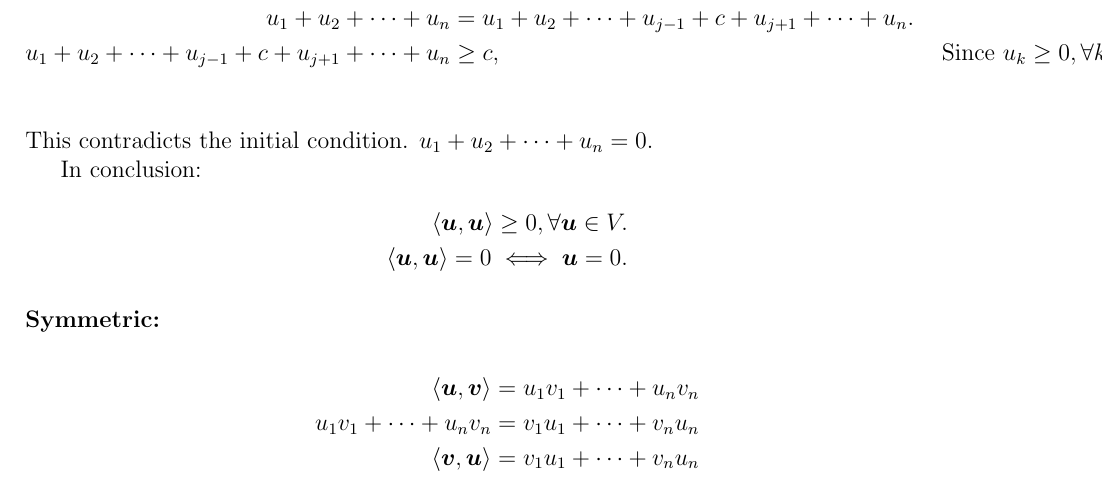
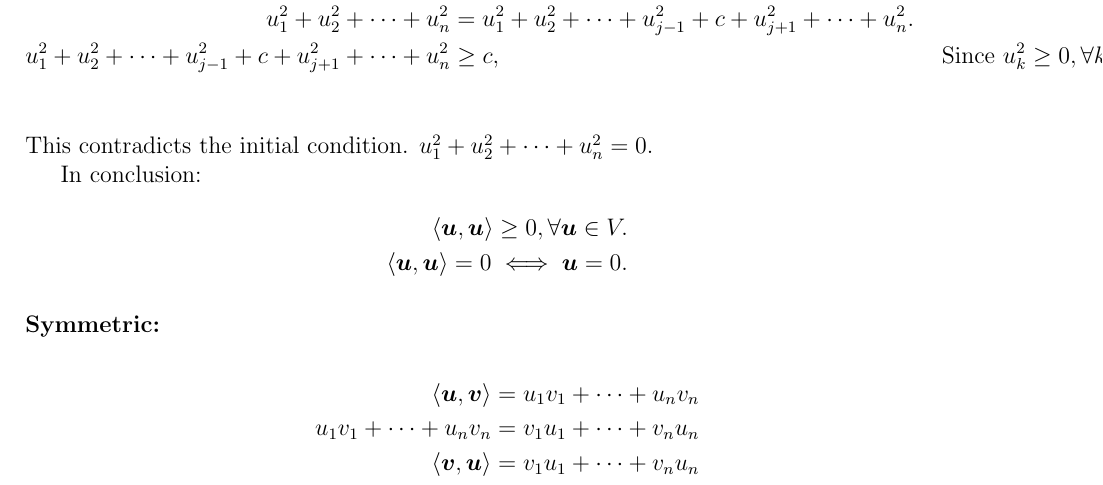
Before and after one commit to ShawRong/5004-hw, a LaTeX problem sheet (hw2/hw2.tex): part of page 3 of 7, cut at the place of the change. Compiled offline with pdfLaTeX.

Commit message:
modify q2

```diff
--- a/hw2/hw2.tex
+++ b/hw2/hw2.tex
@@ -123 +123,2 @@ Assume for the sake of contradiction that there exists at least one \(u_j > 0\)
 
+Since \(u_j^2 > 0\), we can express it as:
@@ -125,9 +125,9 @@ Since \(u_j > 0\), we can express it as:
 \begin{align*}
-    u_j &= c &\text{ where } c > 0.  \\
-    u_1 + u_2 + \cdots + u_n &= u_1 + u_2 + \cdots + u_{j - 1} + c + u_{j + 1} +\cdots +  u_n. \\
-    u_1 + u_2 + \cdots + u_{j-1} + c + u_{j+1} + \cdots + u_n &\geq c, &\text{ Since } u_k \geq 0, \forall k \\
+    u_j^2 &= c &\text{ where } c > 0.  \\
+    u_1^2 + u_2^2 + \cdots + u_n^2 &= u_1^2 + u_2^2 + \cdots + u_{j - 1}^2 + c + u_{j + 1}^2 +\cdots +  u_n^2. \\
+    u_1^2 + u_2^2 + \cdots + u_{j-1}^2 + c + u_{j+1}^2 + \cdots + u_n^2 &\geq c, &\text{ Since } u_k^2 \geq 0, \forall k \\
 \end{align*}
-This contradicts the initial condition. \(u_1 + u_2 + \cdots + u_n = 0\).
+This contradicts the initial condition. \(u_1^2 + u_2^2 + \cdots + u_n^2 = 0\).
 
 In conclusion:
 \begin{align*}
```
Also changed, not shown: hw2/hw2.pdf, hw2/hw2.tex (3 more changed lines), 3 other files.
